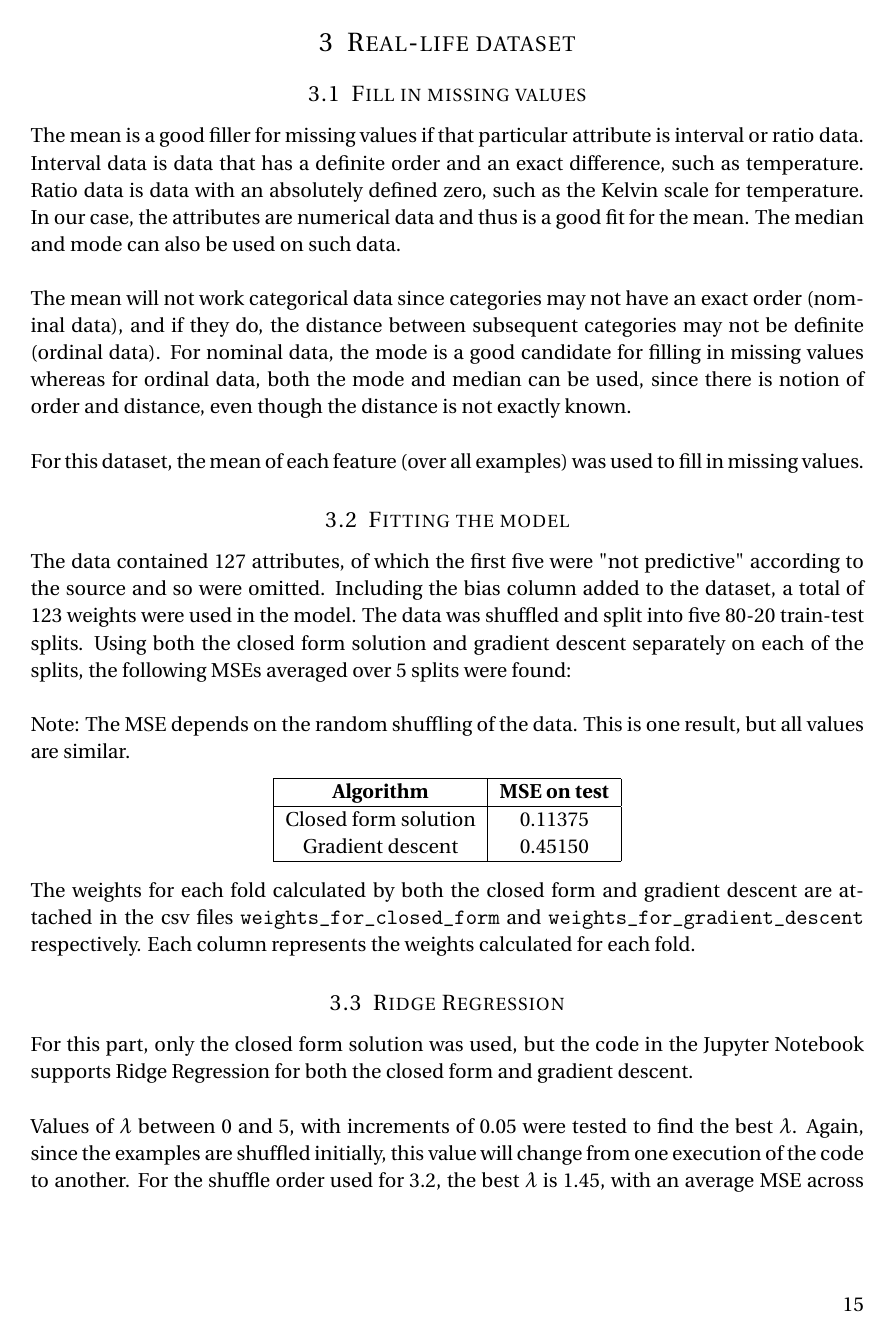
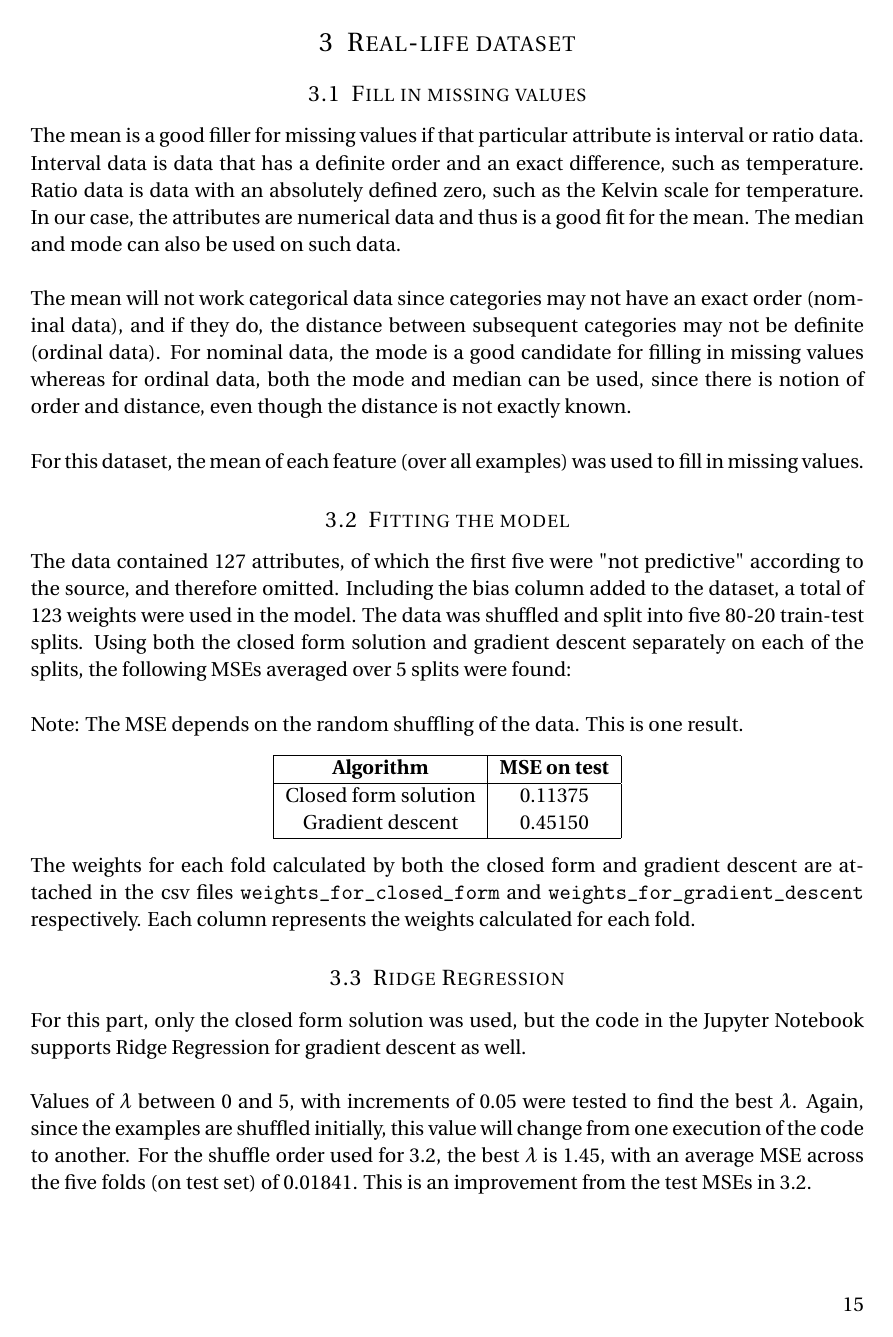
Before and after one commit to nabilchowdhury/comp551-applied-ml, a LaTeX problem sheet (Assignment1/A1_report.tex): page 15 of 18. Compiled offline with pdfLaTeX.

Commit message:
Final submission

```diff
--- a/Assignment1/A1_report.tex
+++ b/Assignment1/A1_report.tex
@@ -253,9 +253,9 @@ The mean will not work categorical data since categories may not have an exact o
 For this dataset, the mean of each feature (over all examples) was used to fill in missing values.
 
 \subsection{Fitting the model}
-The data contained 127 attributes, of which the first five were "not predictive" according to the source and so were omitted. Including the bias column added to the dataset, a total of 123 weights were used in the model. The data was shuffled and split into five 80-20 train-test splits. Using both the closed form solution and gradient descent separately on each of the splits, the following MSEs averaged over 5 splits were found:\\
+The data contained 127 attributes, of which the first five were "not predictive" according to the source, and therefore omitted. Including the bias column added to the dataset, a total of 123 weights were used in the model. The data was shuffled and split into five 80-20 train-test splits. Using both the closed form solution and gradient descent separately on each of the splits, the following MSEs averaged over 5 splits were found:\\
 
-Note: The MSE depends on the random shuffling of the data. This is one result, but all values are similar.
+Note: The MSE depends on the random shuffling of the data. This is one result.
 \begin{center}
 \begin{tabular}{ |c|c| }
     \hline
@@ -270,7 +270,7 @@ Note: The MSE depends on the random shuffling of the data. This is one result, b
 The weights for each fold calculated by both the closed form and gradient descent are attached in the csv files \texttt{weights\_for\_closed\_form} and \texttt{weights\_for\_gradient\_descent} respectively. Each column represents the weights calculated for each fold.
 
 \subsection{Ridge Regression}
-For this part, only the closed form solution was used, but the code in the Jupyter Notebook supports Ridge Regression for both the closed form and gradient descent. \\
+For this part, only the closed form solution was used, but the code in the Jupyter Notebook supports Ridge Regression for gradient descent as well. \\
 
 Values of \(\lambda\) between 0 and 5, with increments of 0.05 were tested to find the best \(\lambda\). Again, since the examples are shuffled initially, this value will change from one execution of the code to another. For the shuffle order used for 3.2, the best \(\lambda\) is 1.45, with an average MSE across the five folds (on test set) of 0.01841. This is an improvement from the test MSEs in 3.2. \\
 
```
Also changed, not shown: Assignment1/comp551a1.pdf, Assignment1/A1_report.tex (4 more changed lines).
